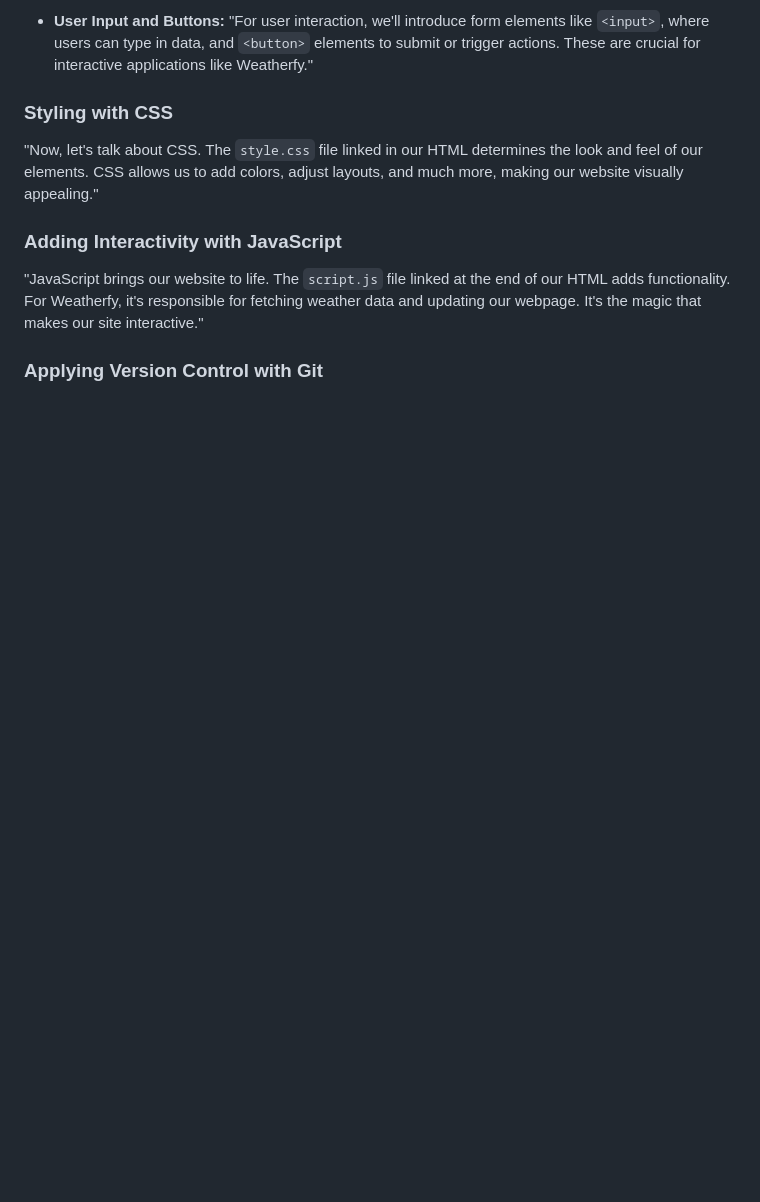
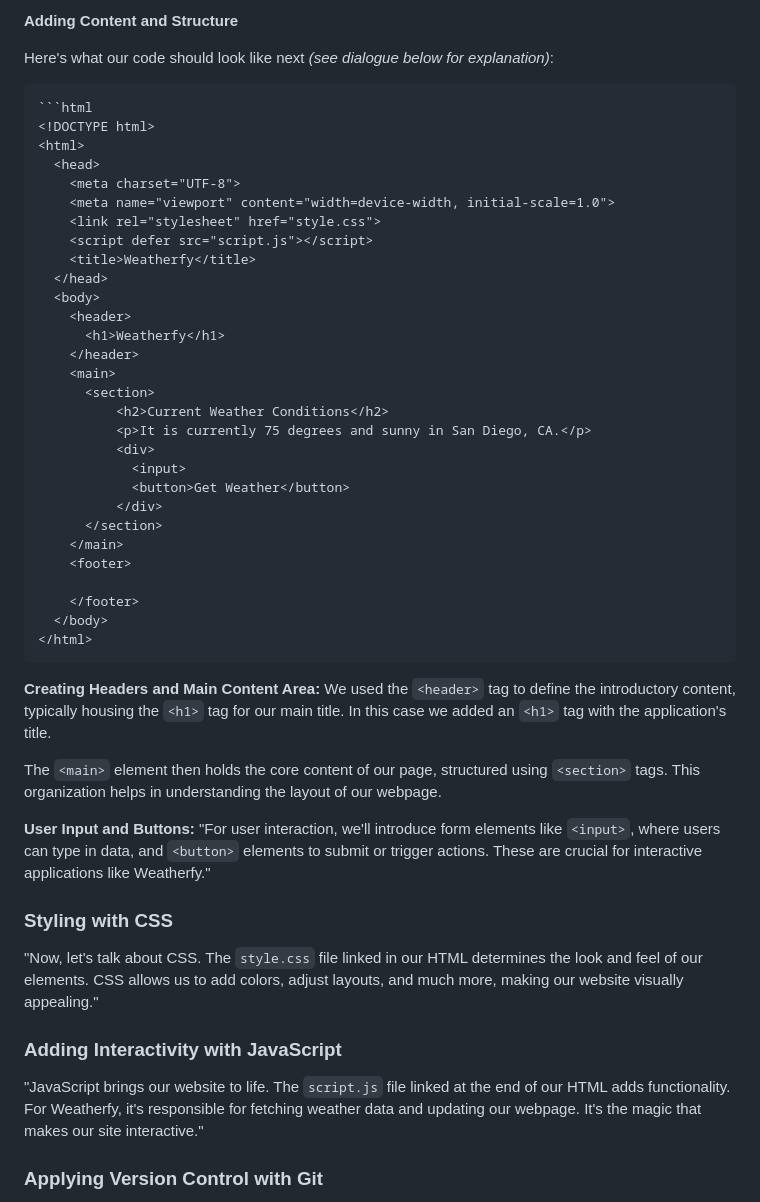
Before and after one commit to MDJ-App-Developer-Academy/the-curriculum-, a Markdown page: web-applications-101/1-3-introduction-to-html.md, the part around the change printed below. GitHub-like rendering; blank space fills up the shorter version.

````diff
--- a/web-applications-101/1-3-introduction-to-html.md
+++ b/web-applications-101/1-3-introduction-to-html.md
@@ -44,5 +94,46 @@ In this module, students will deepen their understanding of web development by l
 
-- **User Input and Buttons:**
+**Adding Content and Structure**
+
+Here's what our code should look like next  _(see dialogue below for explanation)_:
+
+```html
+```html
+<!DOCTYPE html>
+<html>
+  <head>
+    <meta charset="UTF-8">
+    <meta name="viewport" content="width=device-width, initial-scale=1.0">
+    <link rel="stylesheet" href="style.css">
+    <script defer src="script.js"></script>
+    <title>Weatherfy</title>
+  </head>
+  <body>
+    <header>
+      <h1>Weatherfy</h1>
+    </header>
+    <main>
+      <section>
+          <h2>Current Weather Conditions</h2>
+          <p>It is currently 75 degrees and sunny in San Diego, CA.</p>
+          <div>
+            <input>
+            <button>Get Weather</button>
+          </div>
+      </section>
+    </main>
+    <footer>
+
+    </footer>
+  </body>
+</html>
+```
+
+**Creating Headers and Main Content Area:**
+  We used the `<header>` tag to define the introductory content, typically housing the `<h1>` tag for our main title. In this case we added an `<h1>` tag with the application's title.
+
+  The `<main>` element then holds the core content of our page, structured using `<section>` tags. This organization helps in understanding the layout of our webpage.
+
+**User Input and Buttons:**
   "For user interaction, we'll introduce form elements like `<input>`, where users can type in data, and `<button>` elements to submit or trigger actions. These are crucial for interactive applications like Weatherfy."
 
 ### Styling with CSS
````
Also changed, not shown: other parts of web-applications-101/1-3-introduction-to-html.md (+62 -11 lines).
